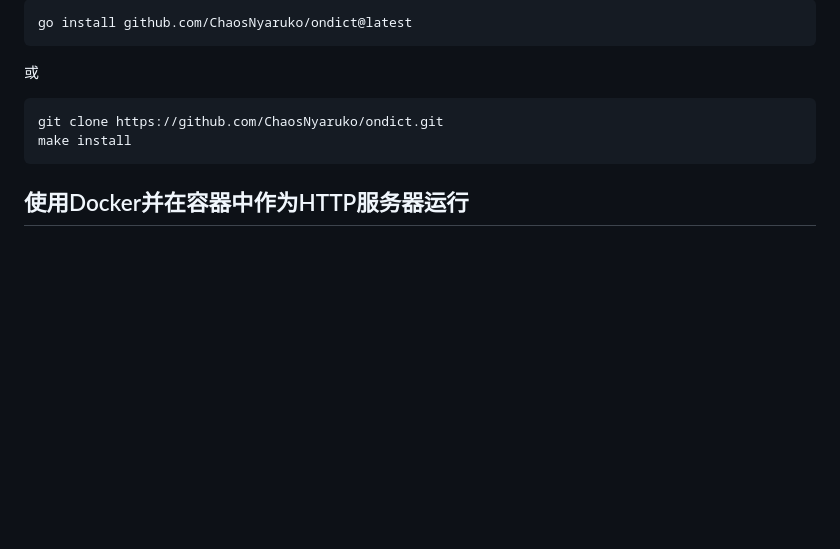
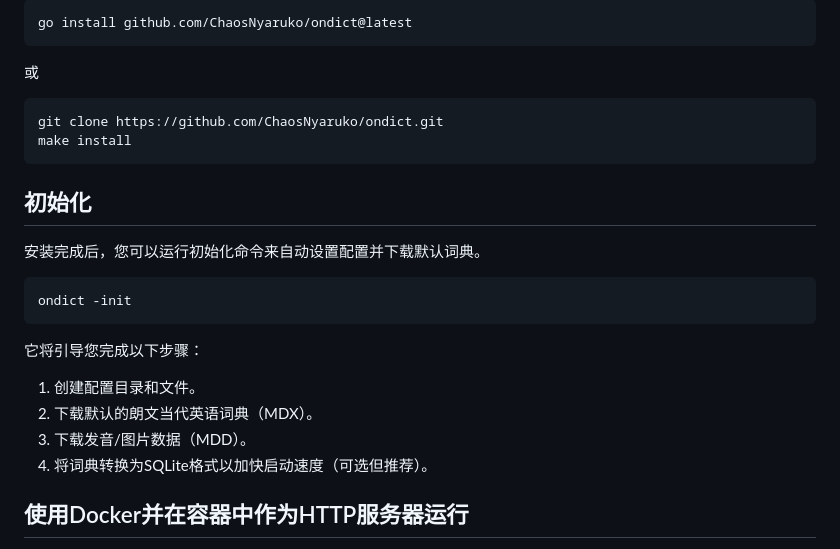
Before and after one commit to ChaosNyaruko/ondict, a Markdown page: README_zh.md, the part around one of its changes. GitHub-like rendering; blank space fills up the shorter version.

````diff
--- a/README_zh.md
+++ b/README_zh.md
@@ -74,6 +77,17 @@ go install github.com/ChaosNyaruko/ondict@latest
 git clone https://github.com/ChaosNyaruko/ondict.git
 make install
 ```
+## 初始化
+安装完成后，您可以运行初始化命令来自动设置配置并下载默认词典。
+```console
+ondict -init
+```
+它将引导您完成以下步骤：
+1. 创建配置目录和文件。
+2. 下载默认的朗文当代英语词典（MDX）。
+3. 下载发音/图片数据（MDD）。
+4. 将词典转换为SQLite格式以加快启动速度（可选但推荐）。
+
 ## 使用Docker并在容器中作为HTTP服务器运行
 为了方便起见，推荐将容器中的配置目录被重新映射/挂载到您的主机配置目录，所有生成的内容（如查询历史）都会被转储到这个目录中。不会产生除此以外其他对主机文件系统的污染。
 ### 本地
````
Also changed, not shown: other parts of README_zh.md (+3 -0 lines), README.md (+12 -0 lines).
